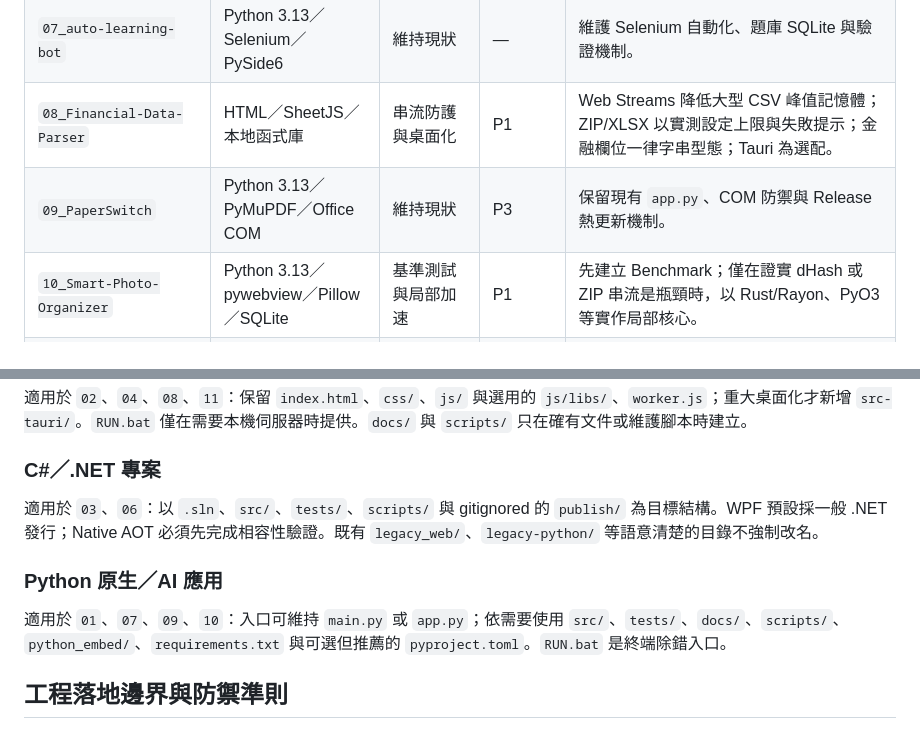
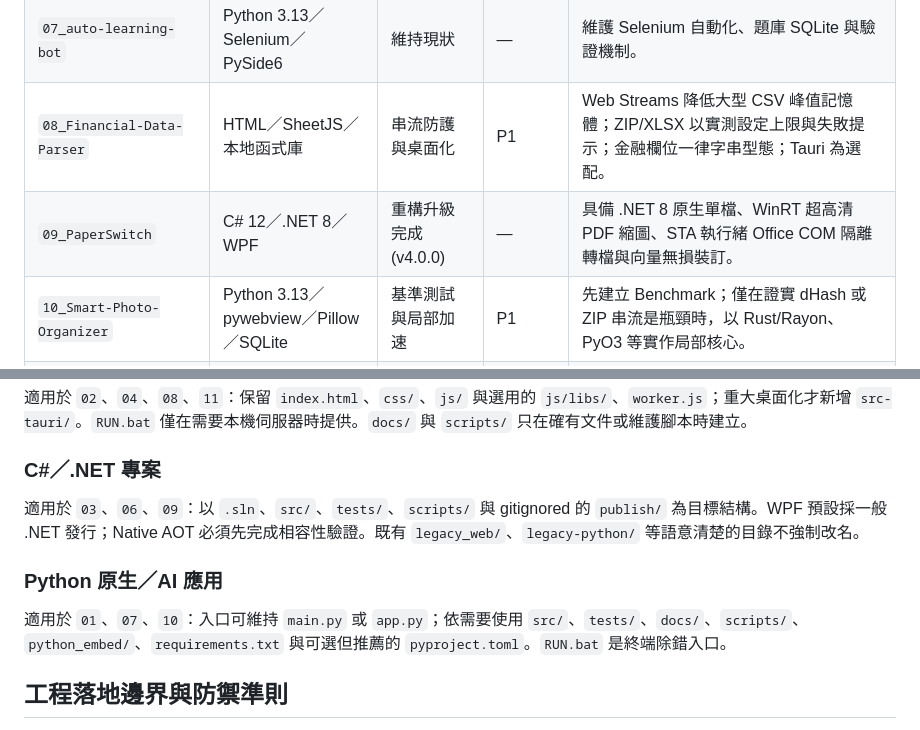
Before and after one commit to lianghao02/home, a Markdown page: docs/PROJECT_ARCHITECTURE_GUIDE.md, 2 parts joined by grey strips. Drawn GitHub-style.

Commit message:
docs: 更新 09_PaperSwitch C# .NET 8 WPF 重構升級狀態 (v4.0.0)

```diff
--- a/docs/PROJECT_ARCHITECTURE_GUIDE.md
+++ b/docs/PROJECT_ARCHITECTURE_GUIDE.md
@@ -15,7 +15,7 @@
 | `06_System-Optimizer-Tool` | C# 12／.NET 8／WPF | 維持現狀 | — | 維護 0.30 MB Framework-dependent 單檔 Exe（目標電腦需 .NET 8 Desktop Runtime）、系統匣與 Win32 核心。 |
 | `07_auto-learning-bot` | Python 3.13／Selenium／PySide6 | 維持現狀 | — | 維護 Selenium 自動化、題庫 SQLite 與驗證機制。 |
 | `08_Financial-Data-Parser` | HTML／SheetJS／本地函式庫 | 串流防護與桌面化 | P1 | Web Streams 降低大型 CSV 峰值記憶體；ZIP/XLSX 以實測設定上限與失敗提示；金融欄位一律字串型態；Tauri 為選配。 |
-| `09_PaperSwitch` | Python 3.13／PyMuPDF／Office COM | 維持現狀 | P3 | 保留現有 `app.py`、COM 防禦與 Release 熱更新機制。 |
+| `09_PaperSwitch` | C# 12／.NET 8／WPF | 重構升級完成 (v4.0.0) | — | 具備 .NET 8 原生單檔、WinRT 超高清 PDF 縮圖、STA 執行緒 Office COM 隔離轉檔與向量無損裝訂。 |
 | `10_Smart-Photo-Organizer` | Python 3.13／pywebview／Pillow／SQLite | 基準測試與局部加速 | P1 | 先建立 Benchmark；僅在證實 dHash 或 ZIP 串流是瓶頸時，以 Rust/Rayon、PyO3 等實作局部核心。 |
 | `11_Calendar-Card-App` | HTML／ES Modules／Google Apps Script | 儲存防禦與本機體驗 | P2 | 新增 `RUN.bat` 啟動本機伺服器；IndexedDB 必須有配額估算、例外處理與資料匯出備份。 |
 
@@ -27,11 +27,11 @@
 
 ### C#／.NET 專案
 
-適用於 `03`、`06`：以 `.sln`、`src/`、`tests/`、`scripts/` 與 gitignored 的 `publish/` 為目標結構。WPF 預設採一般 .NET 發行；Native AOT 必須先完成相容性驗證。既有 `legacy_web/`、`legacy-python/` 等語意清楚的目錄不強制改名。
+適用於 `03`、`06`、`09`：以 `.sln`、`src/`、`tests/`、`scripts/` 與 gitignored 的 `publish/` 為目標結構。WPF 預設採一般 .NET 發行；Native AOT 必須先完成相容性驗證。既有 `legacy_web/`、`legacy-python/` 等語意清楚的目錄不強制改名。
 
 ### Python 原生／AI 應用
 
-適用於 `01`、`07`、`09`、`10`：入口可維持 `main.py` 或 `app.py`；依需要使用 `src/`、`tests/`、`docs/`、`scripts/`、`python_embed/`、`requirements.txt` 與可選但推薦的 `pyproject.toml`。`RUN.bat` 是終端除錯入口。
+適用於 `01`、`07`、`10`：入口可維持 `main.py` 或 `app.py`；依需要使用 `src/`、`tests/`、`docs/`、`scripts/`、`python_embed/`、`requirements.txt` 與可選但推薦的 `pyproject.toml`。`RUN.bat` 是終端除錯入口。
 
 ## 工程落地邊界與防禦準則
 
```
